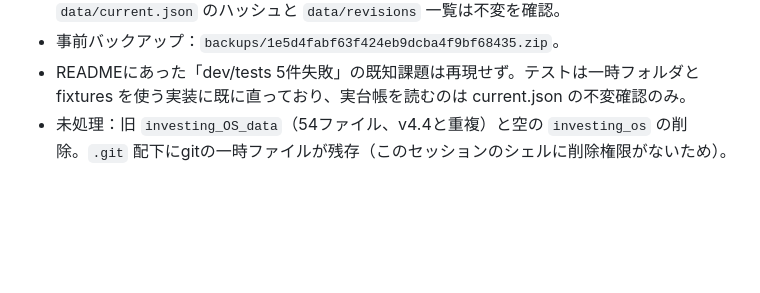
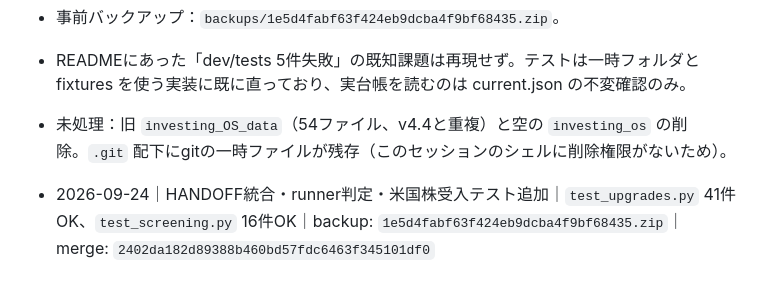
Before and after one commit to hacsat88-blip/investing-os, a Markdown page: dev/audit/DEPLOYMENT-STATUS.md, the part around the change. GitHub-like rendering; blank space fills up the shorter version.

```diff
--- a/dev/audit/DEPLOYMENT-STATUS.md
+++ b/dev/audit/DEPLOYMENT-STATUS.md
@@ -25,3 +25,5 @@ AI運用：ChatGPTを原則とする指示へ変更済み。PROJECT-INSTRUCTIONS
 - 事前バックアップ：`backups/1e5d4fabf63f424eb9dcba4f9bf68435.zip`。
 - READMEにあった「dev/tests 5件失敗」の既知課題は再現せず。テストは一時フォルダと fixtures を使う実装に既に直っており、実台帳を読むのは current.json の不変確認のみ。
 - 未処理：旧 `investing_OS_data`（54ファイル、v4.4と重複）と空の `investing_os` の削除。`.git` 配下にgitの一時ファイルが残存（このセッションのシェルに削除権限がないため）。
+
+- 2026-09-24｜HANDOFF統合・runner判定・米国株受入テスト追加｜`test_upgrades.py` 41件OK、`test_screening.py` 16件OK｜backup: `1e5d4fabf63f424eb9dcba4f9bf68435.zip`｜merge: `2402da182d89388b460bd57fdc6463f345101df0`
```
Also changed, not shown: dev/audit/HANDOFF.md (+8 -0 lines).
